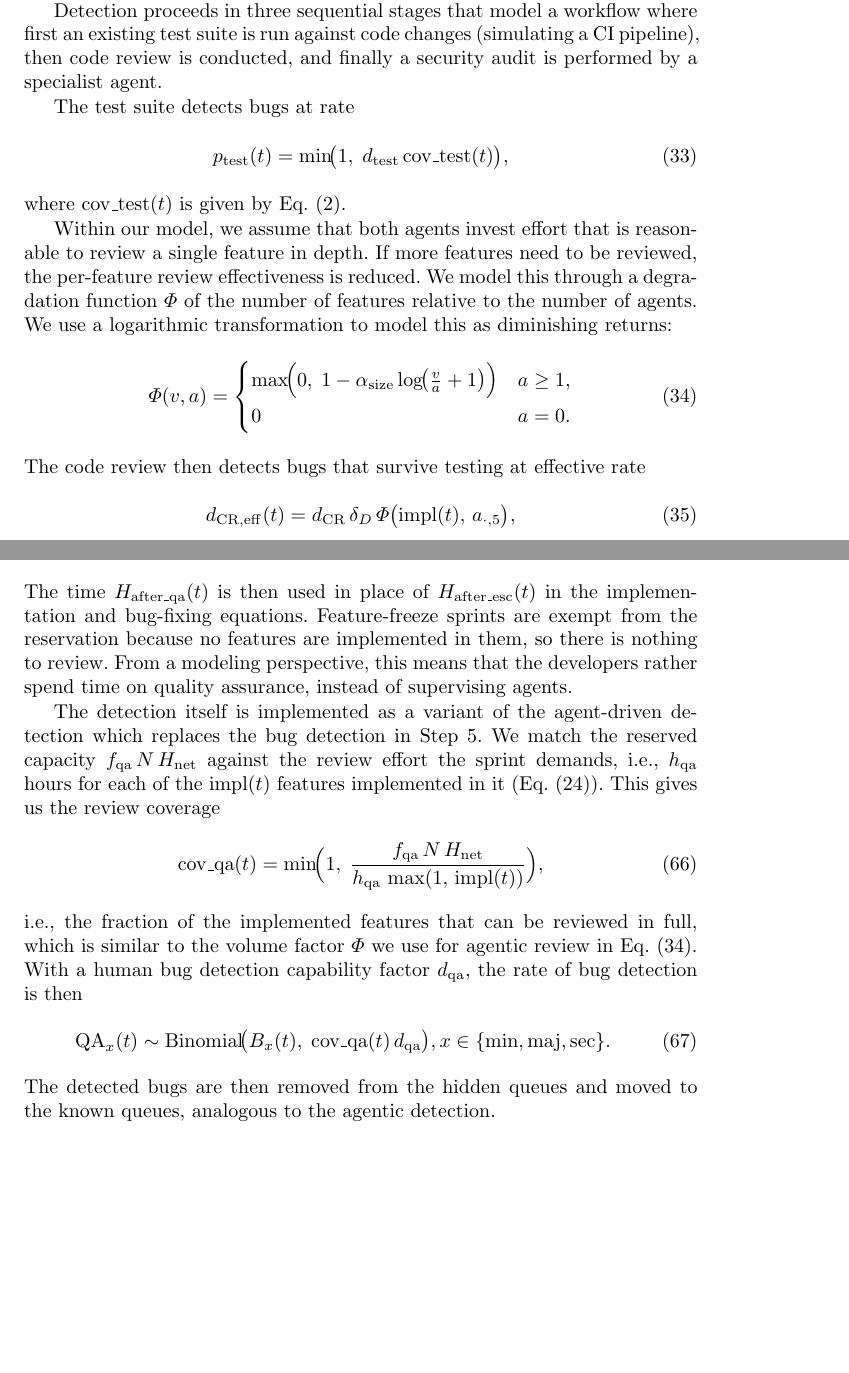
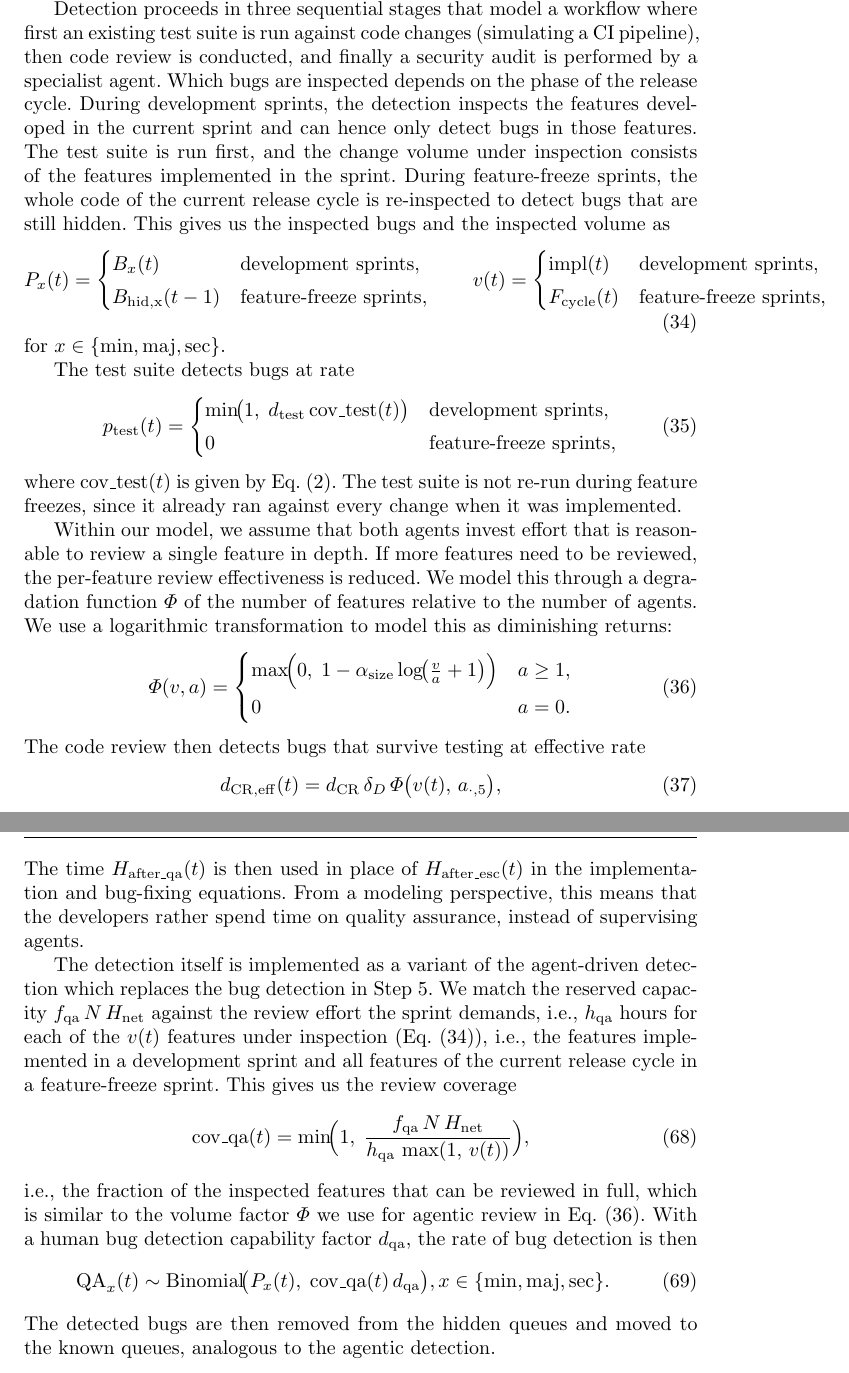
Before and after one commit to aieng-lab/se-with-ai-simulation, a LaTeX paper (paper/main.tex): two parts of pages 17 and 30 of 59 before the commit and two parts of pages 17 and 31 of 60 after it, joined at a grey line, cut so that both start at the same text, the shorter picture padded with empty space. Compiled offline with pdfLaTeX.

Commit message:
update feature freeze logic

```diff
--- a/paper/main.tex
+++ b/paper/main.tex
@@ -299,6 +299,7 @@ Symbol & Description & Domain & Modified (step) \\
 \midrule
 $F_\mathrm{backlog}(t)$     & Features awaiting implementation                      & $\mathbb{N}_{\geq 0}$  & 3 \\[2pt]
 $F_\mathrm{completed}(t)$   & Cumulative features shipped            & $\mathbb{N}_{\geq 0}$  & 3 \\[2pt]
+$F_\mathrm{cycle}(t)$       & Features implemented in the current release cycle & $\mathbb{N}_{\geq 0}$  & 3, 10 \\[2pt]
 \midrule
 $B_\mathrm{hid,min}(t)$     & Hidden minor bugs in the current release cycle           & $\mathbb{N}_{\geq 0}$  & 5, 10 \\[2pt]
 $B_\mathrm{hid,maj}(t)$     & Hidden major bugs in the current release cycle          & $\mathbb{N}_{\geq 0}$  & 5, 10 \\[2pt]
@@ -681,13 +684,33 @@ where $\theta_\mathrm{min} = 1 - \theta_\mathrm{maj} - \theta_\mathrm{sec}$.
 
 Detection proceeds in three sequential stages that model a workflow where first an existing test suite is run against code
 changes (simulating a CI pipeline), then code review is conducted, and finally a security audit is performed by a specialist agent.
+Which bugs are inspected depends on the phase of the release cycle. During development sprints, the detection inspects the features developed in the current sprint and can hence only detect bugs in those features. The test suite is run first, and the change volume under inspection consists of the features implemented in the sprint. During feature-freeze sprints, the whole code of the current release cycle is re-inspected to detect bugs that are still hidden. This gives us the inspected bugs and the inspected volume as
+\begin{equation}
+  P_x(t) =
+  \begin{cases}
+    B_x(t) & \text{development sprints},\\[2pt]
+    B_\mathrm{hid,x}(t-1) & \text{feature-freeze sprints},
+  \end{cases}
+  \qquad
+  v(t) =
+  \begin{cases}
+    \mathrm{impl}(t) & \text{development sprints},\\[2pt]
+    F_\mathrm{cycle}(t) & \text{feature-freeze sprints},
+  \end{cases}
+  \label{eq:inspected}
+\end{equation}
+for $x \in \{\mathrm{min,maj,sec}\}$.
 
 The test suite detects bugs at rate
 \begin{equation}
-  p_\mathrm{test}(t) = \min\!\bigl(1,\; d_\mathrm{test}\,\mathrm{cov\_test}(t)\bigr),
+  p_\mathrm{test}(t) =
+  \begin{cases}
+    \min\!\bigl(1,\; d_\mathrm{test}\,\mathrm{cov\_test}(t)\bigr) & \text{development sprints},\\[2pt]
+    0 & \text{feature-freeze sprints},
+  \end{cases}
   \label{eq:p_test}
 \end{equation}
-where $\mathrm{cov\_test}(t)$ is given by Eq.~\eqref{eq:coverage}.
+where $\mathrm{cov\_test}(t)$ is given by Eq.~\eqref{eq:coverage}. The test suite is not re-run during feature freezes, since it already ran against every change when it was implemented.
 
 Within our model, we assume that both agents invest effort that is reasonable to review a single feature in depth. If more features need to be reviewed, the per-feature review effectiveness is reduced. We model this through a degradation function $\Phi$ of the number of features relative to the number of agents. We use a logarithmic transformation to model this as diminishing returns:
 \begin{equation}
@@ -700,7 +723,7 @@ Within our model, we assume that both agents invest effort that is reasonable to
 \end{equation}
 The code review then detects bugs that survive testing at effective rate
 \begin{equation}
-  d_\mathrm{CR,eff}(t) = d_\mathrm{CR}\,\delta_D\,\Phi\bigl(\mathrm{impl}(t),\, a_{\cdot,5}\bigr),
+  d_\mathrm{CR,eff}(t) = d_\mathrm{CR}\,\delta_D\,\Phi\bigl(v(t),\, a_{\cdot,5}\bigr),
   \label{eq:dcr_eff}
 \end{equation}
 and the Security Audit Agent detects the security bugs that survive both earlier stages at rate
@@ -716,3 +739,3 @@ $x$, and $A_\mathrm{sec}(t)$ the count detected by the security audit. These are
     & x &\in \{\mathrm{min,maj,sec}\}, \nonumber \\
-  \mathrm{CR}_x(t)  &\sim \mathrm{Binomial}\!\bigl(B_x(t)-T_x(t),\; d_\mathrm{CR,eff}(t)\bigr),
+  \mathrm{CR}_x(t)  &\sim \mathrm{Binomial}\!\bigl(P_x(t)-T_x(t),\; d_\mathrm{CR,eff}(t)\bigr),
     & x &\in \{\mathrm{min,maj,sec}\}, \nonumber \\
@@ -1224,17 +1245,17 @@ However, we need to slightly modify the simulation model to facilitate this, sin
   \label{eq:hafter_qa}
 \end{equation}
-The time $H_\mathrm{after\_qa}(t)$ is then used in place of $H_\mathrm{after\_esc}(t)$ in the implementation and bug-fixing equations. Feature-freeze sprints are exempt from the reservation because no features are implemented in them, so there is nothing to review. From a modeling perspective, this means that the developers rather spend time on quality assurance, instead of supervising agents.
-
-The detection itself is implemented as a variant of the agent-driven detection which replaces the bug detection in Step~5. We match the reserved capacity $f_\mathrm{qa}\,N\,H_\mathrm{net}$ against the review effort the sprint demands, i.e., $h_\mathrm{qa}$ hours for each of the $\mathrm{impl}(t)$ features implemented in it (Eq.~\eqref{eq:impl}). This gives us the review coverage
+The time $H_\mathrm{after\_qa}(t)$ is then used in place of $H_\mathrm{after\_esc}(t)$ in the implementation and bug-fixing equations. From a modeling perspective, this means that the developers rather spend time on quality assurance, instead of supervising agents.
+
+The detection itself is implemented as a variant of the agent-driven detection which replaces the bug detection in Step~5. We match the reserved capacity $f_\mathrm{qa}\,N\,H_\mathrm{net}$ against the review effort the sprint demands, i.e., $h_\mathrm{qa}$ hours for each of the $v(t)$ features under inspection (Eq.~\eqref{eq:inspected}), i.e., the features implemented in a development sprint and all features of the current release cycle in a feature-freeze sprint. This gives us the review coverage
 \begin{equation}
   \mathrm{cov\_qa}(t) = \min\!\Bigl(1,\;
     \frac{f_\mathrm{qa}\,N\,H_\mathrm{net}}
-         {h_\mathrm{qa}\,\max(1,\,\mathrm{impl}(t))}\Bigr),
+         {h_\mathrm{qa}\,\max(1,\,v(t))}\Bigr),
   \label{eq:cov_qa}
 \end{equation}
-i.e., the fraction of the implemented features that can be reviewed in full, which is similar to the volume factor $\Phi$ we use for agentic review in Eq.~\eqref{eq:volume_factor}. With a human bug detection capability factor $d_\mathrm{qa}$, the rate of bug detection is then
-\begin{equation}
-  \mathrm{QA}_x(t) \sim \mathrm{Binomial}\!\bigl(B_x(t),\; \mathrm{cov\_qa}(t)\,d_\mathrm{qa}\bigr),
+i.e., the fraction of the inspected features that can be reviewed in full, which is similar to the volume factor $\Phi$ we use for agentic review in Eq.~\eqref{eq:volume_factor}. With a human bug detection capability factor $d_\mathrm{qa}$, the rate of bug detection is then
+\begin{equation}
+  \mathrm{QA}_x(t) \sim \mathrm{Binomial}\!\bigl(P_x(t),\; \mathrm{cov\_qa}(t)\,d_\mathrm{qa}\bigr),
     x \in \{\mathrm{min,maj,sec}\}.
   \label{eq:qa_human}
 \end{equation}
```
Also changed, not shown: CLAUDE.md (+4 -4 lines), paper/main.tex (32 more changed lines), 4 other files.
